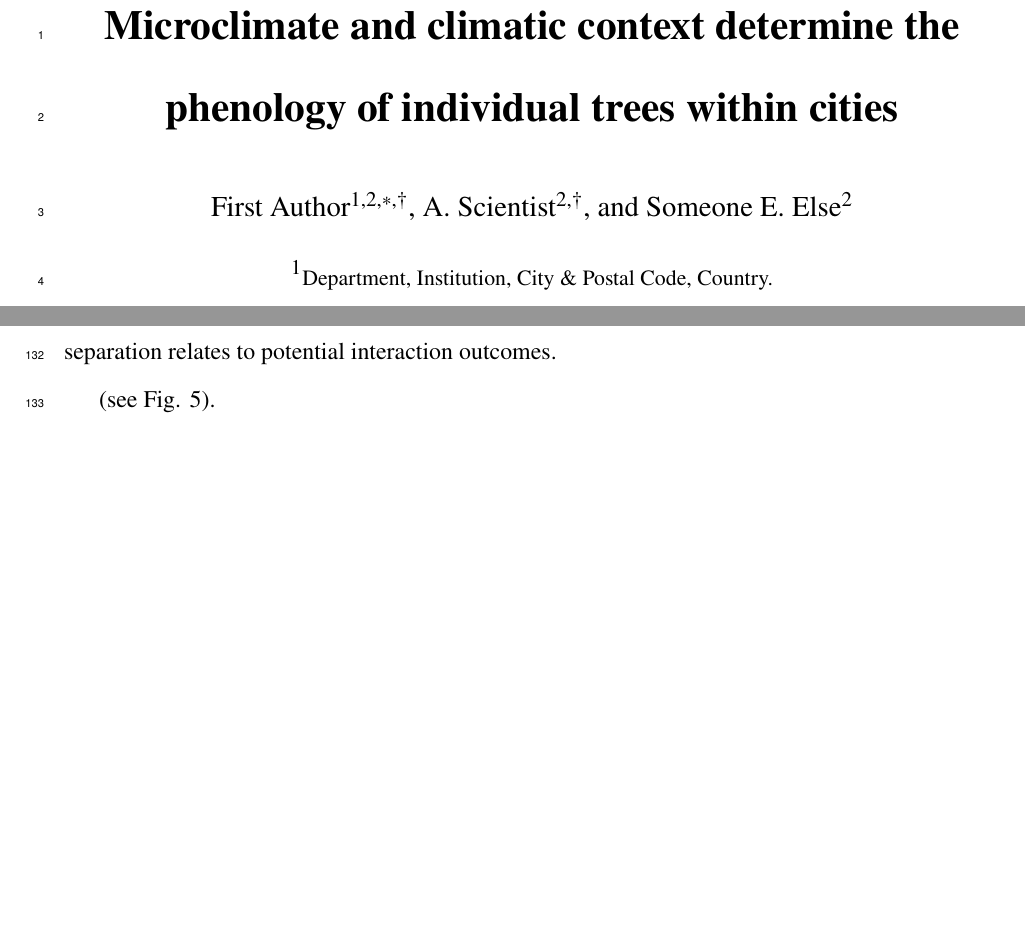
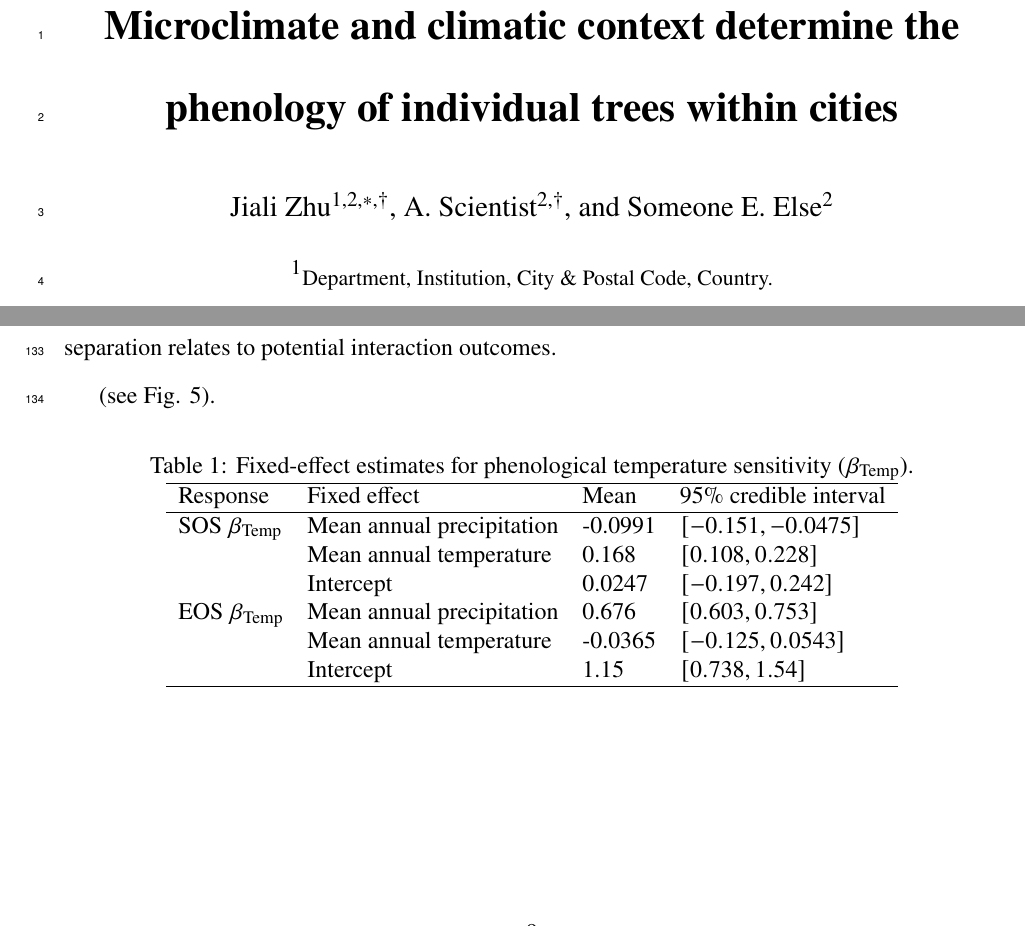
Before and after one commit to zhulabgroup/phenology-urban, a LaTeX document (tex/paper/manuscript-main.tex, which reads tex/paper/content/main0-frontmatter.tex, tex/paper/content/main3-results.tex): two parts of pages 1 and 9 of 15, joined at a grey line, cut so that both start at the same text, the shorter picture padded with empty space. Compiled offline with pdfLaTeX.

Commit message:
test table

```diff
--- a/tex/paper/content/main0-frontmatter.tex
+++ b/tex/paper/content/main0-frontmatter.tex
@@ -2,7 +2,7 @@
 \title{\titlestyle{Microclimate and climatic context determine the phenology of individual trees within cities}}
 
 % Author markers: * corresponding author, dagger equal contribution.
-\author[1,2,$\ast$,$\dagger$]{First~Author}
+\author[1,2,$\ast$,$\dagger$]{Jiali~Zhu}
 \author[2,$\dagger$]{A.~Scientist}
 \author[2]{Someone~E.~Else}
 \affil[1]{\small Department, Institution, City \& Postal Code, Country.}
--- a/tex/paper/content/main3-results.tex
+++ b/tex/paper/content/main3-results.tex
@@ -26,3 +26,22 @@ Species occurrences and niche centroids in climate space show clear environmenta
 (see Fig. \ref{fig5:marginal}).
 
 \input{content/fig5-marginal.tex}
+
+\begin{table}[htbp]
+	\centering
+	\caption{Fixed-effect estimates for phenological temperature sensitivity ($\beta_{\mathrm{Temp}}$).}
+	\label{tab:beta-temp}
+	\begin{tabular}{llll}
+		\hline
+		Response & Fixed effect & Mean & 95\% credible interval \\
+		\hline
+		SOS $\beta_{\mathrm{Temp}}$ & Mean annual precipitation & -0.0991 & $[-0.151, -0.0475]$ \\
+		& Mean annual temperature & 0.168 & $[0.108, 0.228]$ \\
+		& Intercept & 0.0247 & $[-0.197, 0.242]$ \\
+
+		EOS $\beta_{\mathrm{Temp}}$ & Mean annual precipitation & 0.676 & $[0.603, 0.753]$ \\
+		& Mean annual temperature & -0.0365 & $[-0.125, 0.0543]$ \\
+		& Intercept & 1.15 & $[0.738, 1.54]$ \\
+		\hline
+	\end{tabular}
+\end{table}
```
Also changed, not shown: tex/paper/content/main1-introduction.tex (+2 -0 lines), 4 other files.
